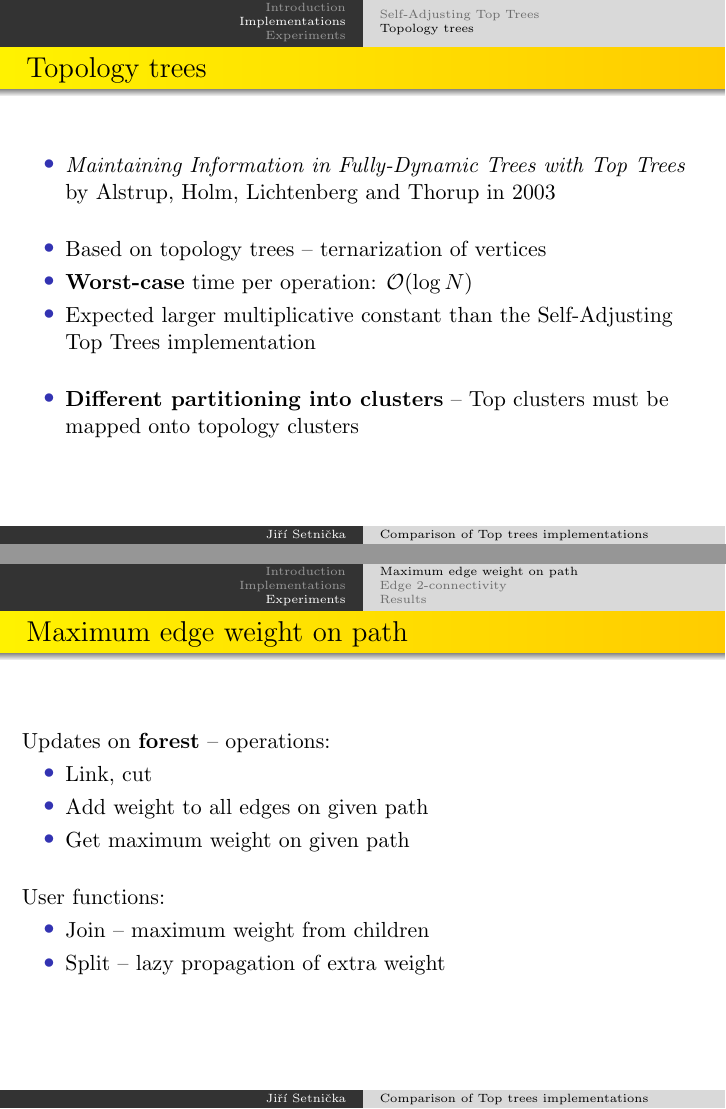
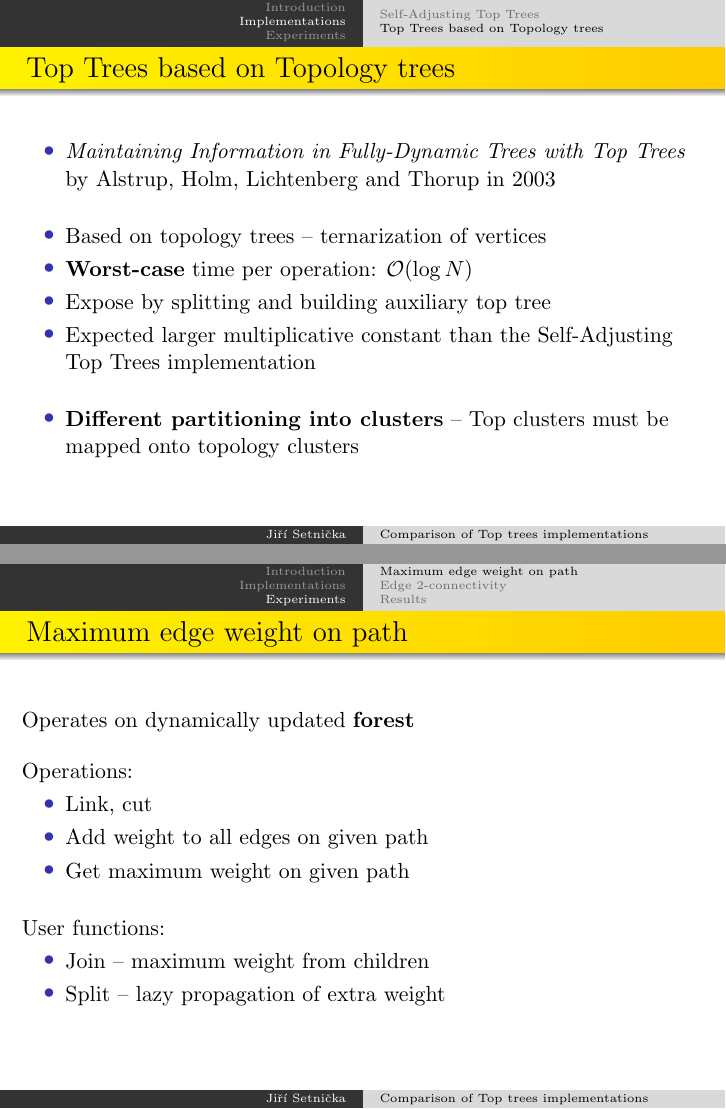
Before and after one commit to Inocxh/top-trees, LaTeX slides (thesis/presentation/top_trees_presentation.tex): pages 16 and 20 of 30 before the commit and pages 19 and 24 of 35 after it, joined at a grey line. Compiled offline with pdfLaTeX.

Commit message:
Thesis - presentation: Minor enhancements

```diff
--- a/thesis/presentation/top_trees_presentation.tex
+++ b/thesis/presentation/top_trees_presentation.tex
@@ -165,8 +165,8 @@ splicing} (change partitioning of the tree into paths)
 \end{frame}
 
 
-\subsection{Topology trees}
-\begin{frame}{Topology trees}
+\subsection{Top Trees based on Topology trees}
+\begin{frame}{Top Trees based on Topology trees}
 
 \begin{itemize}
 \item {\it Maintaining Information in Fully-Dynamic Trees with Top Trees} by
@@ -174,7 +174,8 @@ Alstrup, Holm, Lichtenberg and Thorup in 2003
 \bigskip\pause
 \item Based on topology trees -- ternarization of vertices
 \item {\bf Worst-case} time per operation: $\O(\log N)$
-\item Expected larger multiplicative constant than the Self-Adjusting Top Trees implementation
+\pause\item Expose by splitting and building auxiliary top tree
+\pause\item Expected larger multiplicative constant than the Self-Adjusting Top Trees implementation
 \bigskip\pause
 \item {\bf Different partitioning into clusters} -- Top clusters must be mapped onto topology clusters
 \end{itemize}
@@ -198,7 +199,10 @@ Alstrup, Holm, Lichtenberg and Thorup in 2003
 \subsection{Maximum edge weight on path}
 \begin{frame}{Maximum edge weight on path}
 
-Updates on {\bf forest} -- operations:
+Operates on dynamically updated {\bf forest}
+
+\bigskip\pause
+Operations:
 \begin{itemize}
 	\item Link, cut
 	\item Add weight to all edges on given path
```
Also changed, not shown: thesis/presentation/top_trees_presentation.tex (10 more changed lines).
